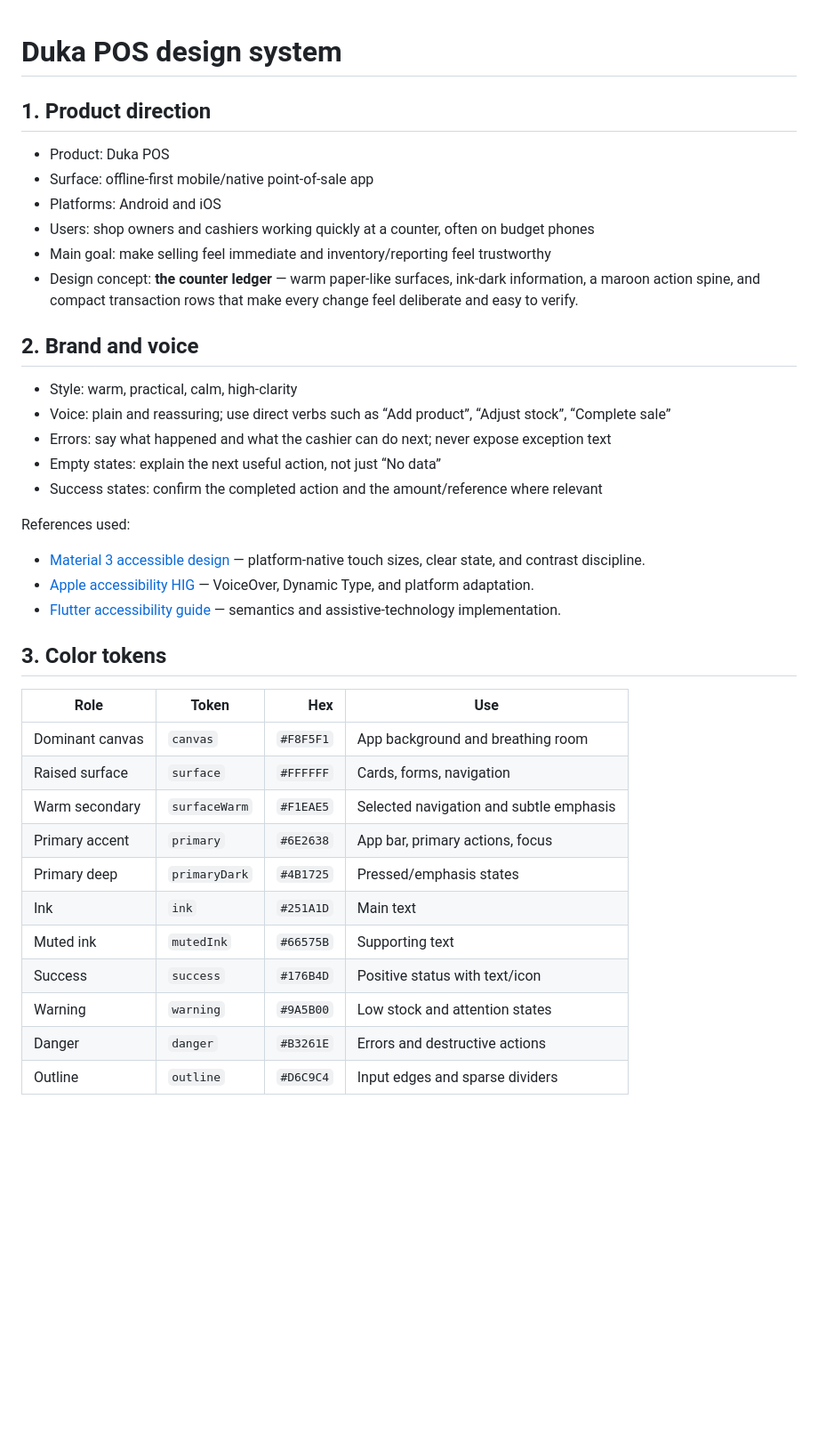
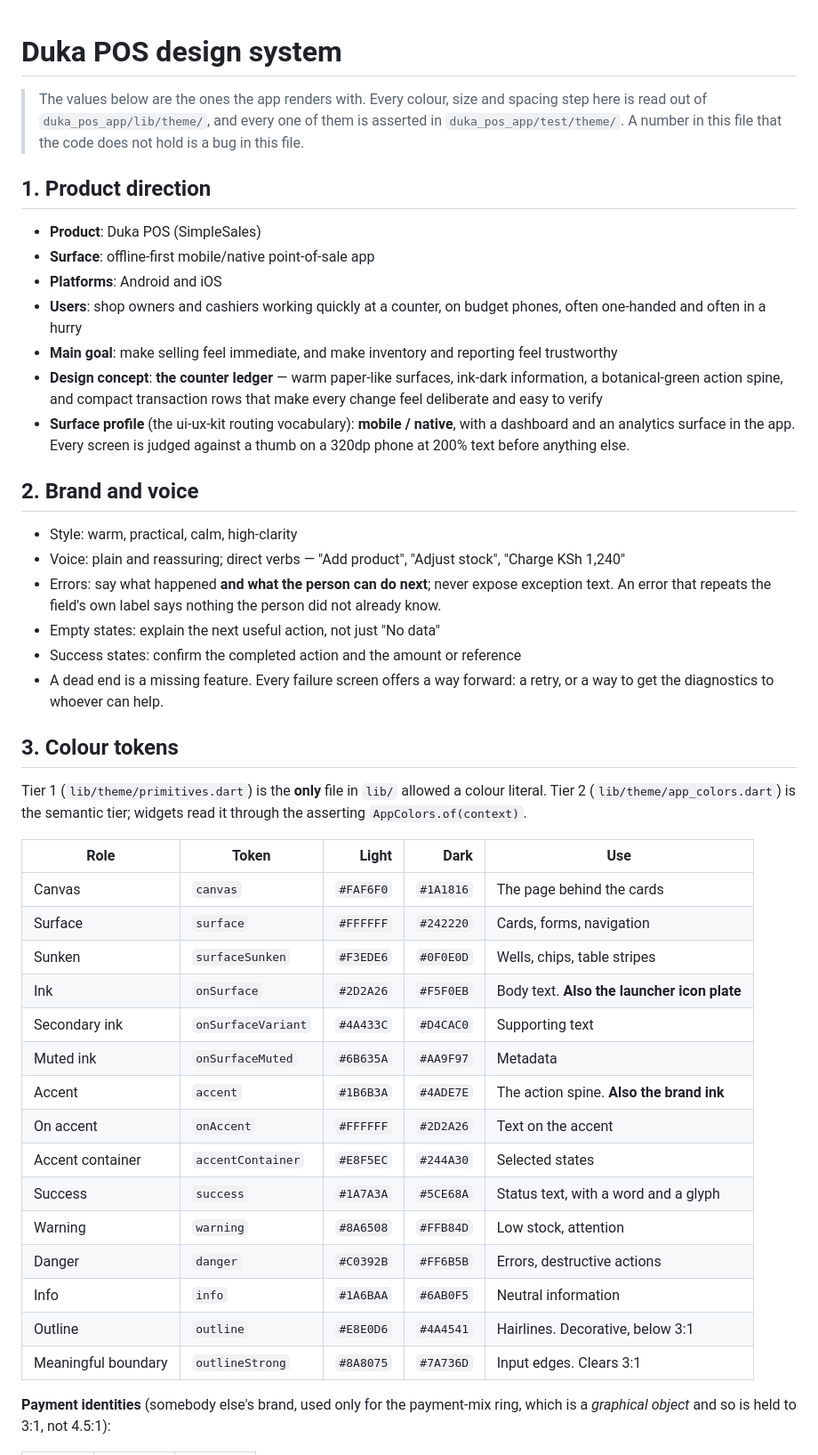
Before and after one commit to Bryan-sys-lab/SimpleSales, a Markdown page: DESIGN_SYSTEM.md, the part around one of its changes. Shown at 89% size. GitHub-like rendering; blank space fills up the shorter version.

```diff
--- a/DESIGN_SYSTEM.md
+++ b/DESIGN_SYSTEM.md
@@ -1,41 +1,63 @@
 # Duka POS design system
+
+> The values below are the ones the app renders with. Every colour, size and
+> spacing step here is read out of `duka_pos_app/lib/theme/`, and every one of
+> them is asserted in `duka_pos_app/test/theme/`. A number in this file that
+> the code does not hold is a bug in this file.
 
 ## 1. Product direction
 
-- Product: Duka POS
-- Surface: offline-first mobile/native point-of-sale app
-- Platforms: Android and iOS
-- Users: shop owners and cashiers working quickly at a counter, often on budget phones
-- Main goal: make selling feel immediate and inventory/reporting feel trustworthy
-- Design concept: **the counter ledger** — warm paper-like surfaces, ink-dark information, a maroon action spine, and compact transaction rows that make every change feel deliberate and easy to verify.
+- **Product**: Duka POS (SimpleSales)
+- **Surface**: offline-first mobile/native point-of-sale app
+- **Platforms**: Android and iOS
+- **Users**: shop owners and cashiers working quickly at a counter, on budget
+  phones, often one-handed and often in a hurry
+- **Main goal**: make selling feel immediate, and make inventory and reporting
+  feel trustworthy
+- **Design concept**: **the counter ledger** — warm paper-like surfaces, ink-dark
+  information, a botanical-green action spine, and compact transaction rows that
+  make every change feel deliberate and easy to verify
+- **Surface profile** (the ui-ux-kit routing vocabulary): **mobile / native**,
+  with a dashboard and an analytics surface in the app. Every screen is judged
+  against a thumb on a 320dp phone at 200% text before anything else.
 
 ## 2. Brand and voice
 
 - Style: warm, practical, calm, high-clarity
-- Voice: plain and reassuring; use direct verbs such as “Add product”, “Adjust stock”, “Complete sale”
-- Errors: say what happened and what the cashier can do next; never expose exception text
-- Empty states: explain the next useful action, not just “No data”
-- Success states: confirm the completed action and the amount/reference where relevant
+- Voice: plain and reassuring; direct verbs — "Add product", "Adjust stock",
+  "Charge KSh 1,240"
+- Errors: say what happened **and what the person can do next**; never expose
+  exception text. An error that repeats the field's own label says nothing the
+  person did not already know.
+- Empty states: explain the next useful action, not just "No data"
+- Success states: confirm the completed action and the amount or reference
+- A dead end is a missing feature. Every failure screen offers a way forward:
+  a retry, or a way to get the diagnostics to whoever can help.
 
-References used:
+## 3. Colour tokens
 
-- [Material 3 accessible design](https://m3.material.io/foundations/accessible-design/overview) — platform-native touch sizes, clear state, and contrast discipline.
-- [Apple accessibility HIG](https://developer.apple.com/design/human-interface-guidelines/accessibility) — VoiceOver, Dynamic Type, and platform adaptation.
-- [Flutter accessibility guide](https://docs.flutter.dev/ui/accessibility) — semantics and assistive-technology implementation.
+Tier 1 (`lib/theme/primitives.dart`) is the **only** file in `lib/` allowed a
+colour literal. Tier 2 (`lib/theme/app_colors.dart`) is the semantic tier;
+widgets read it through the asserting `AppColors.of(context)`.
 
-## 3. Color tokens
+| Role | Token | Light | Dark | Use |
+|---|---|---:|---:|---|
+| Canvas | `canvas` | `#FAF6F0` | `#1A1816` | The page behind the cards |
+| Surface | `surface` | `#FFFFFF` | `#242220` | Cards, forms, navigation |
+| Sunken | `surfaceSunken` | `#F3EDE6` | `#0F0E0D` | Wells, chips, table stripes |
+| Ink | `onSurface` | `#2D2A26` | `#F5F0EB` | Body text. **Also the launcher icon plate** |
+| Secondary ink | `onSurfaceVariant` | `#4A433C` | `#D4CAC0` | Supporting text |
+| Muted ink | `onSurfaceMuted` | `#6B635A` | `#AA9F97` | Metadata |
+| Accent | `accent` | `#1B6B3A` | `#4ADE7E` | The action spine. **Also the brand ink** |
+| On accent | `onAccent` | `#FFFFFF` | `#2D2A26` | Text on the accent |
+| Accent container | `accentContainer` | `#E8F5EC` | `#244A30` | Selected states |
+| Success | `success` | `#1A7A3A` | `#5CE68A` | Status text, with a word and a glyph |
+| Warning | `warning` | `#8A6508` | `#FFB84D` | Low stock, attention |
+| Danger | `danger` | `#C0392B` | `#FF6B5B` | Errors, destructive actions |
+| Info | `info` | `#1A6BAA` | `#6AB0F5` | Neutral information |
+| Outline | `outline` | `#E8E0D6` | `#4A4541` | Hairlines. Decorative, below 3:1 |
+| Meaningful boundary | `outlineStrong` | `#8A8075` | `#7A736D` | Input edges. Clears 3:1 |
 
-| Role | Token | Hex | Use |
-|---|---|---:|---|
-| Dominant canvas | `canvas` | `#F8F5F1` | App background and breathing room |
-| Raised surface | `surface` | `#FFFFFF` | Cards, forms, navigation |
-| Warm secondary | `surfaceWarm` | `#F1EAE5` | Selected navigation and subtle emphasis |
-| Primary accent | `primary` | `#6E2638` | App bar, primary actions, focus |
-| Primary deep | `primaryDark` | `#4B1725` | Pressed/emphasis states |
-| Ink | `ink` | `#251A1D` | Main text |
-| Muted ink | `mutedInk` | `#66575B` | Supporting text |
-| Success | `success` | `#176B4D` | Positive status with text/icon |
-| Warning | `warning` | `#9A5B00` | Low stock and attention states |
-| Danger | `danger` | `#B3261E` | Errors and destructive actions |
-| Outline | `outline` | `#D6C9C4` | Input edges and sparse dividers |
+**Payment identities** (somebody else's brand, used only for the payment-mix
+ring, which is a *graphical object* and so is held to 3:1, not 4.5:1):
 
```
Also changed, not shown: other parts of DESIGN_SYSTEM.md (+117 -31 lines).
